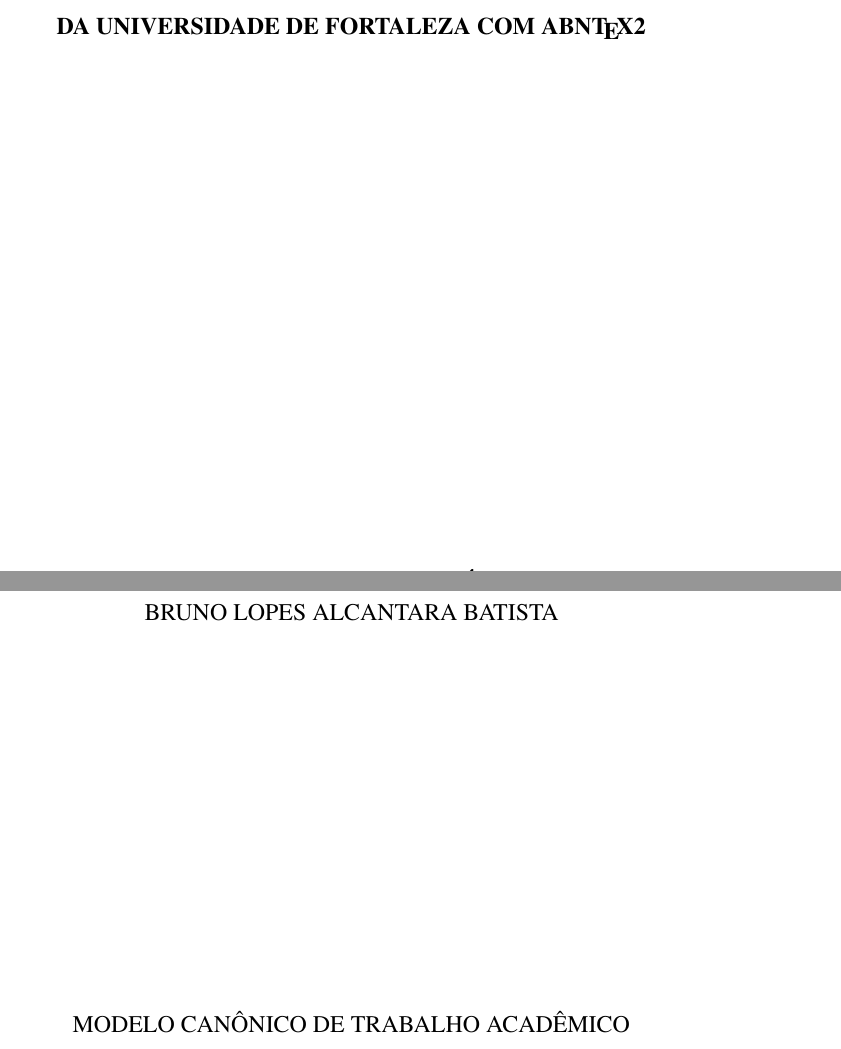
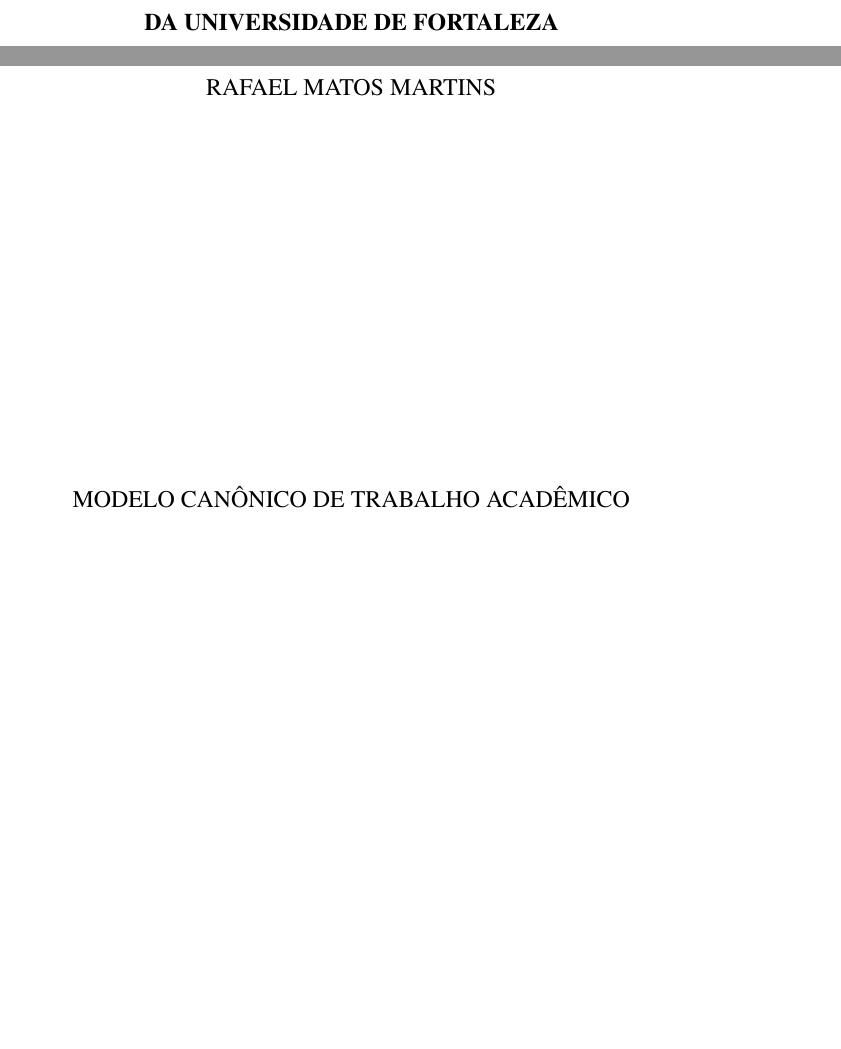
Before and after one commit to Rafael-Matos/Meu-TCC, a LaTeX thesis (main.tex): two parts of pages 1 and 2 of 52, joined at a grey line, cut so that both start at the same text, the shorter picture padded with empty space. Compiled offline with pdfLaTeX.

Commit message:
Updates from ShareLaTeX

```diff
--- a/main.tex
+++ b/main.tex
@@ -84,7 +84,7 @@
 %%%%%%%%%%%%%%%%%%%%%%%%%%%%%%%%%%%%%%%%%%%%%%%%%%%%%
 
 \programamestrado{Programa de Pós-Graduação em Informática Aplicada}
-\nomedomestrado{Mestrado Acadêmico em Ciência da Computação}
+\nomedomestrado{Mestrado Acadêmico em Engenharia da Computação}
 \mestreem{Ciência da Computação}
 \areadeconcentracaomestrado{Ciência da Computação}
 
@@ -101,8 +101,8 @@
 %%  Informação relacionadas ao trabalho     %%
 %%%%%%%%%%%%%%%%%%%%%%%%%%%%%%%%%%%%%%%%%%%%%%
 
-\autor{Bruno Lopes Alcantara Batista}
-\titulo{Modelo Canônico de Trabalho Acadêmico \\ da Universidade de Fortaleza com \abnTeX}
+\autor{Rafael Matos Martins}
+\titulo{Modelo Canônico de Trabalho Acadêmico \\ da Universidade de Fortaleza}
 \data{2017}
 \local{Fortaleza -- Ceará}
 
```
